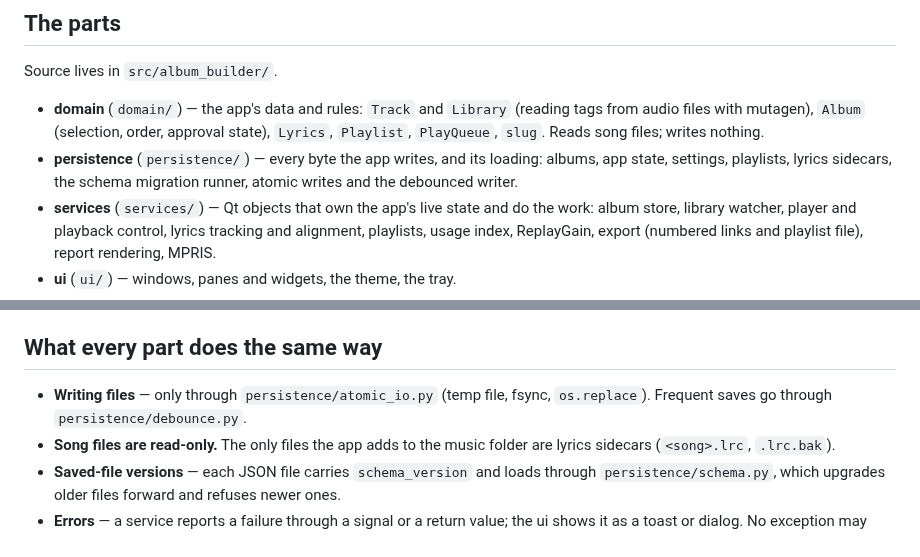
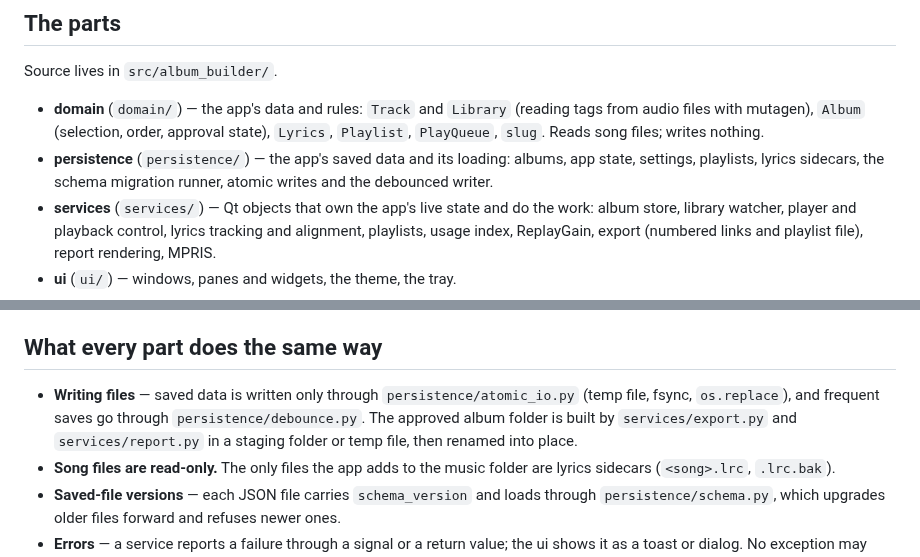
Before and after one commit to milnet01/album-builder, a Markdown page: docs/design.md, 2 parts joined by grey strips. GitHub-like rendering.

Commit message:
docs: design.md - correct who writes files (found building the review packet)
export.py and report.py build the album folder themselves, via staging
or temp files and a rename; only saved data goes through atomic_io.

```diff
--- a/docs/design.md
+++ b/docs/design.md
@@ -18,9 +18,9 @@ Source lives in `src/album_builder/`.
   (reading tags from audio files with mutagen), `Album` (selection, order,
   approval state), `Lyrics`, `Playlist`, `PlayQueue`, `slug`. Reads song
   files; writes nothing.
-- **persistence** (`persistence/`) — every byte the app writes, and its
-  loading: albums, app state, settings, playlists, lyrics sidecars, the
-  schema migration runner, atomic writes and the debounced writer.
+- **persistence** (`persistence/`) — the app's saved data and its loading:
+  albums, app state, settings, playlists, lyrics sidecars, the schema
+  migration runner, atomic writes and the debounced writer.
 - **services** (`services/`) — Qt objects that own the app's live state and
   do the work: album store, library watcher, player and playback control,
   lyrics tracking and alignment, playlists, usage index, ReplayGain, export
@@ -51,8 +51,11 @@ Source lives in `src/album_builder/`.
 
 ## What every part does the same way
 
-- **Writing files** — only through `persistence/atomic_io.py` (temp file,
-  fsync, `os.replace`). Frequent saves go through `persistence/debounce.py`.
+- **Writing files** — saved data is written only through
+  `persistence/atomic_io.py` (temp file, fsync, `os.replace`), and frequent
+  saves go through `persistence/debounce.py`. The approved album folder is
+  built by `services/export.py` and `services/report.py` in a staging
+  folder or temp file, then renamed into place.
 - **Song files are read-only.** The only files the app adds to the music
   folder are lyrics sidecars (`<song>.lrc`, `.lrc.bak`).
 - **Saved-file versions** — each JSON file carries `schema_version` and
```
